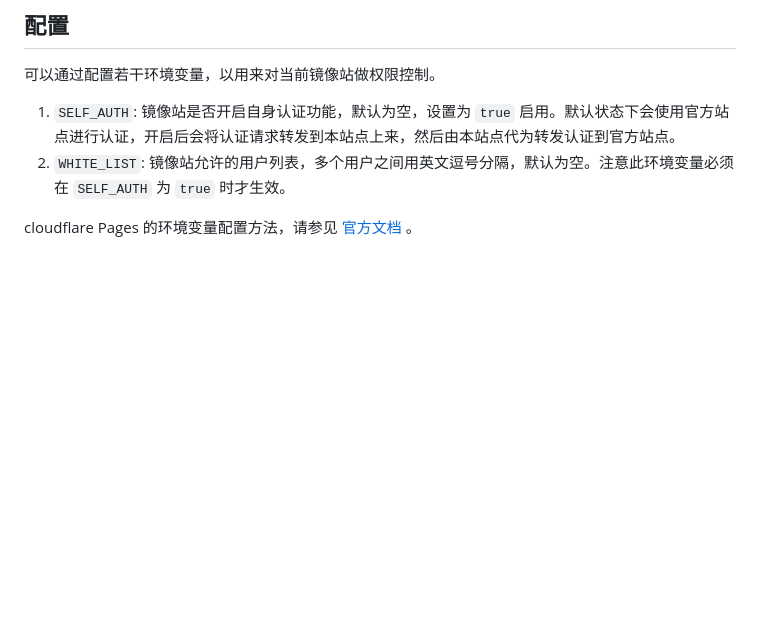
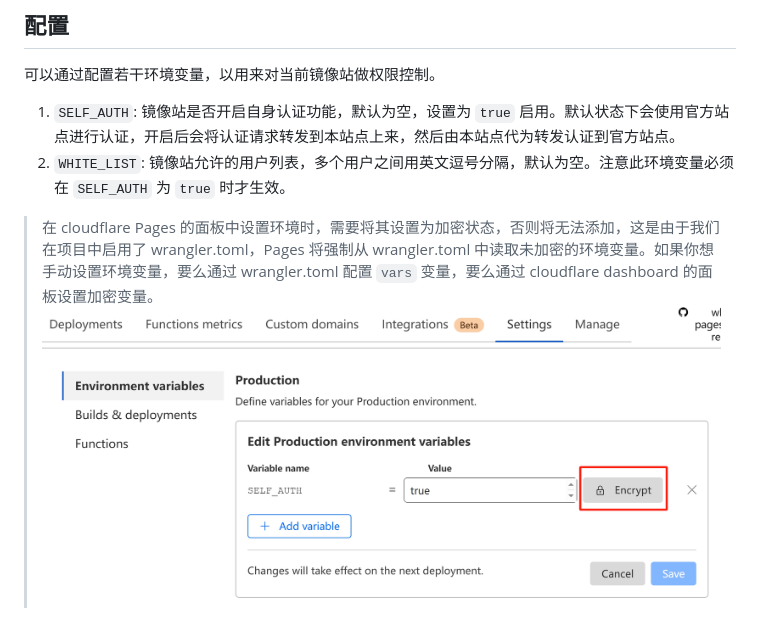
Before and after one commit to whyun-pages/docker-registry, a Markdown page: README.md, the part around the change. GitHub-like rendering; pictures changed too: docs/set_variable_secret.png (added); blank space fills up the shorter version.

Commit message:
add describe for variables usage

```diff
--- a/README.md
+++ b/README.md
@@ -47,4 +47,5 @@
 1. `SELF_AUTH`: 镜像站是否开启自身认证功能，默认为空，设置为 `true` 启用。默认状态下会使用官方站点进行认证，开启后会将认证请求转发到本站点上来，然后由本站点代为转发认证到官方站点。
 2. `WHITE_LIST`: 镜像站允许的用户列表，多个用户之间用英文逗号分隔，默认为空。注意此环境变量必须在 `SELF_AUTH` 为 `true` 时才生效。
 
-cloudflare Pages 的环境变量配置方法，请参见 [官方文档](https://developers.cloudflare.com/pages/functions/bindings/#environment-variables) 。
+> 在 cloudflare Pages 的面板中设置环境时，需要将其设置为加密状态，否则将无法添加，这是由于我们在项目中启用了 wrangler.toml，Pages 将强制从 wrangler.toml 中读取未加密的环境变量。如果你想手动设置环境变量，要么通过 wrangler.toml 配置 `vars` 变量，要么通过 cloudflare dashboard 的面板设置加密变量。
+> ![](docs/set_variable_secret.png)
```
Also changed, not shown: 3 other files.
